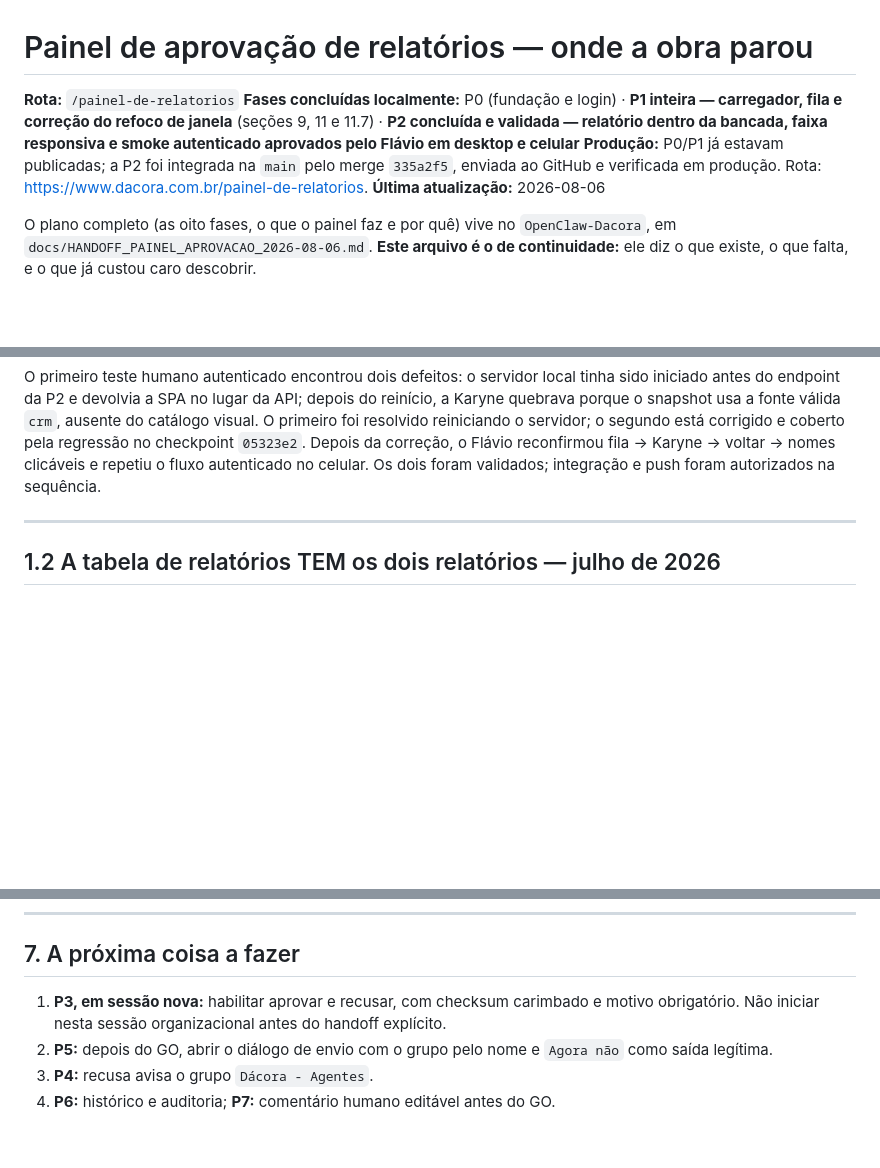
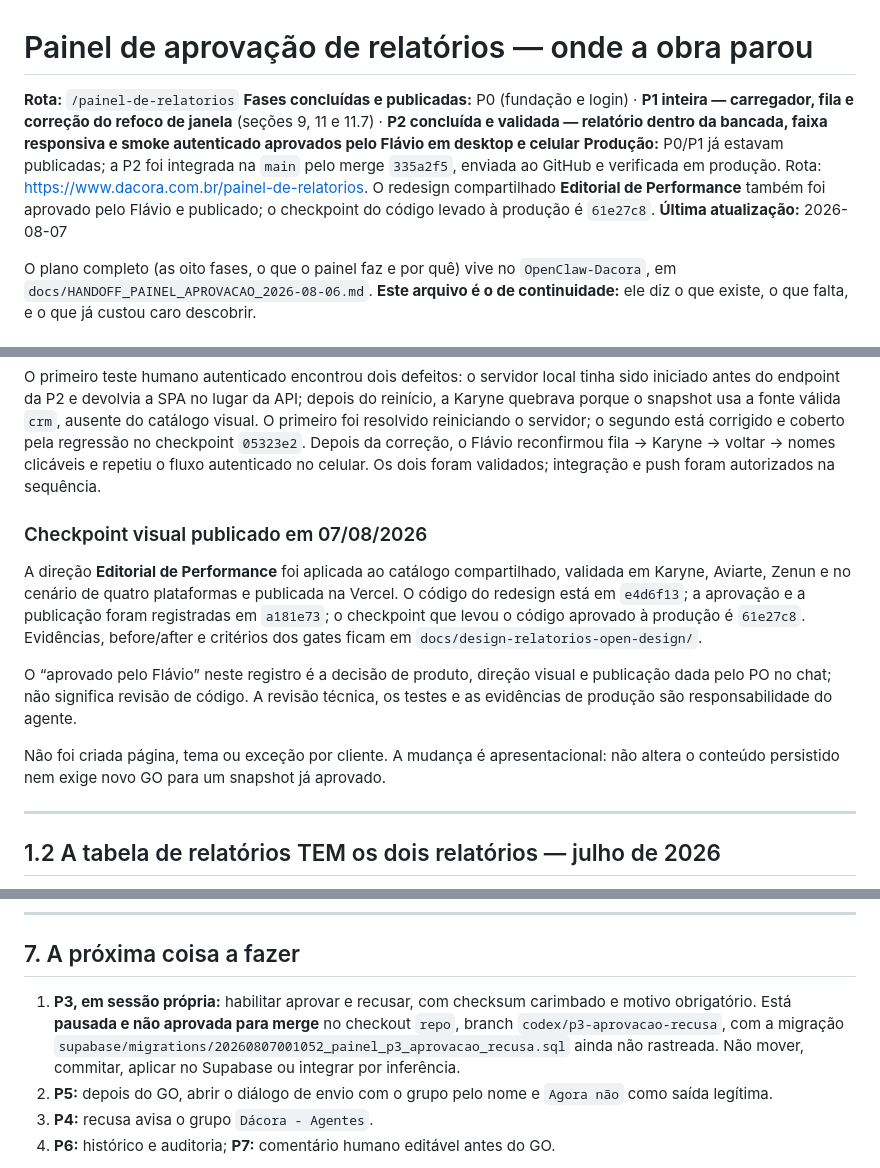
Before and after one commit to flacora-projetos/dacoraLP, a Markdown page: docs/PAINEL_PROGRESSO.md, 3 parts joined by grey strips. Rendered like a GitHub page; blank space fills up the shorter version.

Commit message:
docs: sincronizar publicação dos relatórios

```diff
--- a/docs/PAINEL_PROGRESSO.md
+++ b/docs/PAINEL_PROGRESSO.md
@@ -1,14 +1,16 @@
 # Painel de aprovação de relatórios — onde a obra parou
 
 **Rota:** `/painel-de-relatorios`
-**Fases concluídas localmente:** P0 (fundação e login) · **P1 inteira —
+**Fases concluídas e publicadas:** P0 (fundação e login) · **P1 inteira —
 carregador, fila e correção do refoco de janela** (seções 9, 11 e 11.7) ·
 **P2 concluída e validada — relatório dentro da bancada, faixa responsiva e
 smoke autenticado aprovados pelo Flávio em desktop e celular**
 **Produção:** P0/P1 já estavam publicadas; a P2 foi integrada na `main` pelo
 merge `335a2f5`, enviada ao GitHub e verificada em produção. Rota:
 <https://www.dacora.com.br/painel-de-relatorios>.
-**Última atualização:** 2026-08-06
+O redesign compartilhado **Editorial de Performance** também foi aprovado pelo
+Flávio e publicado; o checkpoint do código levado à produção é `61e27c8`.
+**Última atualização:** 2026-08-07
 
 O plano completo (as oito fases, o que o painel faz e por quê) vive no
 `OpenClaw-Dacora`, em `docs/HANDOFF_PAINEL_APROVACAO_2026-08-06.md`. **Este
@@ -58,6 +62,23 @@ servidor; o segundo está corrigido e coberto pela regressão no checkpoint
 `05323e2`. Depois da correção, o Flávio reconfirmou fila → Karyne → voltar →
 nomes clicáveis e repetiu o fluxo autenticado no celular. Os dois foram
 validados; integração e push foram autorizados na sequência.
+
+### Checkpoint visual publicado em 07/08/2026
+
+A direção **Editorial de Performance** foi aplicada ao catálogo compartilhado,
+validada em Karyne, Aviarte, Zenun e no cenário de quatro plataformas e
+publicada na Vercel. O código do redesign está em `e4d6f13`; a aprovação e a
+publicação foram registradas em `a181e73`; o checkpoint que levou o código
+aprovado à produção é `61e27c8`. Evidências, before/after e critérios dos gates
+ficam em `docs/design-relatorios-open-design/`.
+
+O “aprovado pelo Flávio” neste registro é a decisão de produto, direção visual
+e publicação dada pelo PO no chat; não significa revisão de código. A revisão
+técnica, os testes e as evidências de produção são responsabilidade do agente.
+
+Não foi criada página, tema ou exceção por cliente. A mudança é
+apresentacional: não altera o conteúdo persistido nem exige novo GO para um
+snapshot já aprovado.
 
 ---
 
@@ -471,9 +492,11 @@ função quebrada, e a resposta diz qual dos três casos é (`nao_configurado`,
 
 ## 7. A próxima coisa a fazer
 
-1. **P3, em sessão nova:** habilitar aprovar e recusar, com checksum carimbado
-   e motivo obrigatório. Não iniciar nesta sessão organizacional antes do
-   handoff explícito.
+1. **P3, em sessão própria:** habilitar aprovar e recusar, com checksum
+   carimbado e motivo obrigatório. Está **pausada e não aprovada para merge** no
+   checkout `repo`, branch `codex/p3-aprovacao-recusa`, com a migração
+   `supabase/migrations/20260807001052_painel_p3_aprovacao_recusa.sql` ainda não
+   rastreada. Não mover, commitar, aplicar no Supabase ou integrar por inferência.
 2. **P5:** depois do GO, abrir o diálogo de envio com o grupo pelo nome e
    `Agora não` como saída legítima.
 3. **P4:** recusa avisa o grupo `Dácora - Agentes`.
```
Also changed, not shown: other parts of docs/PAINEL_PROGRESSO.md (+4 -2 lines), docs/design-relatorios-open-design/RESULTADO_E_VALIDACAO.md (+14 -3 lines).
